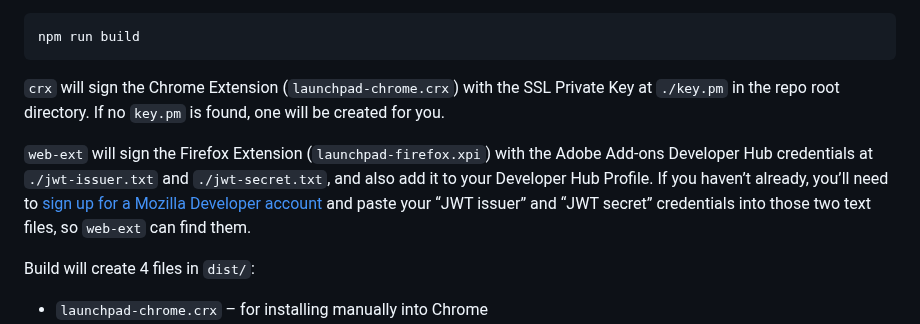
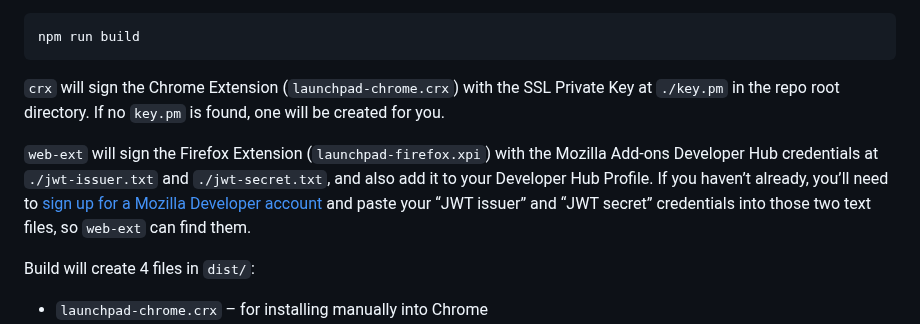
Before and after one commit to zarino/launchpad, a Markdown page: README.md, the part around the change. GitHub-like rendering.

Commit message:
Fix Adobe/Mozilla typo in README

```diff
--- a/README.md
+++ b/README.md
@@ -27,7 +27,7 @@ Then, with the new version number in place, build the `.crx`, `.xpi`, and `.zip`
 
 `crx` will sign the Chrome Extension (`launchpad-chrome.crx`) with the SSL Private Key at `./key.pm` in the repo root directory. If no `key.pm` is found, one will be created for you.
 
-`web-ext` will sign the Firefox Extension (`launchpad-firefox.xpi`) with the Adobe Add-ons Developer Hub credentials at `./jwt-issuer.txt` and `./jwt-secret.txt`, and also add it to your Developer Hub Profile. If you haven’t already, you’ll need to [sign up for a Mozilla Developer account](https://addons.mozilla.org/en-US/developers/addon/api/key/) and paste your “JWT issuer” and “JWT secret” credentials into those two text files, so `web-ext` can find them.
+`web-ext` will sign the Firefox Extension (`launchpad-firefox.xpi`) with the Mozilla Add-ons Developer Hub credentials at `./jwt-issuer.txt` and `./jwt-secret.txt`, and also add it to your Developer Hub Profile. If you haven’t already, you’ll need to [sign up for a Mozilla Developer account](https://addons.mozilla.org/en-US/developers/addon/api/key/) and paste your “JWT issuer” and “JWT secret” credentials into those two text files, so `web-ext` can find them.
 
 Build will create 4 files in `dist/`:
 
```
